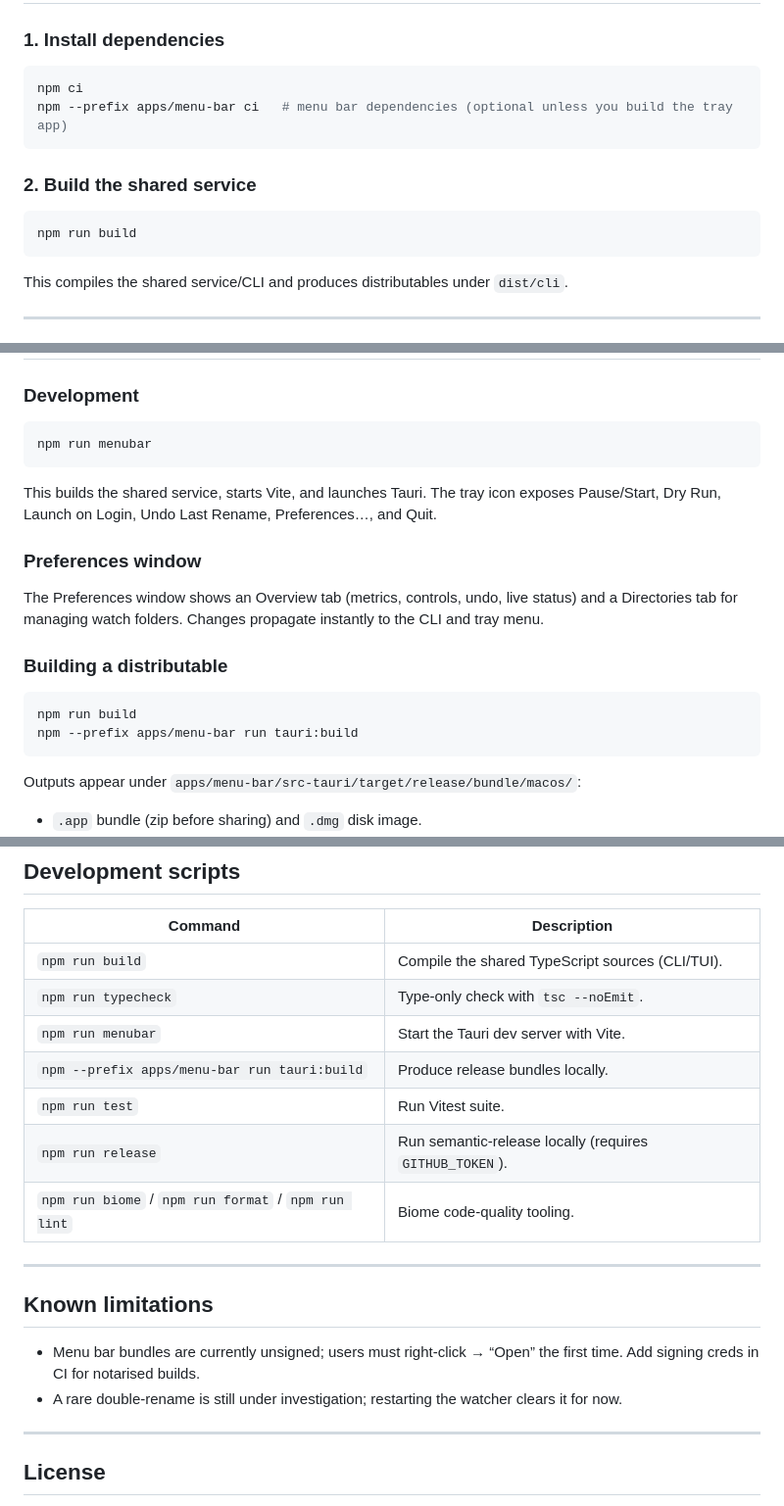
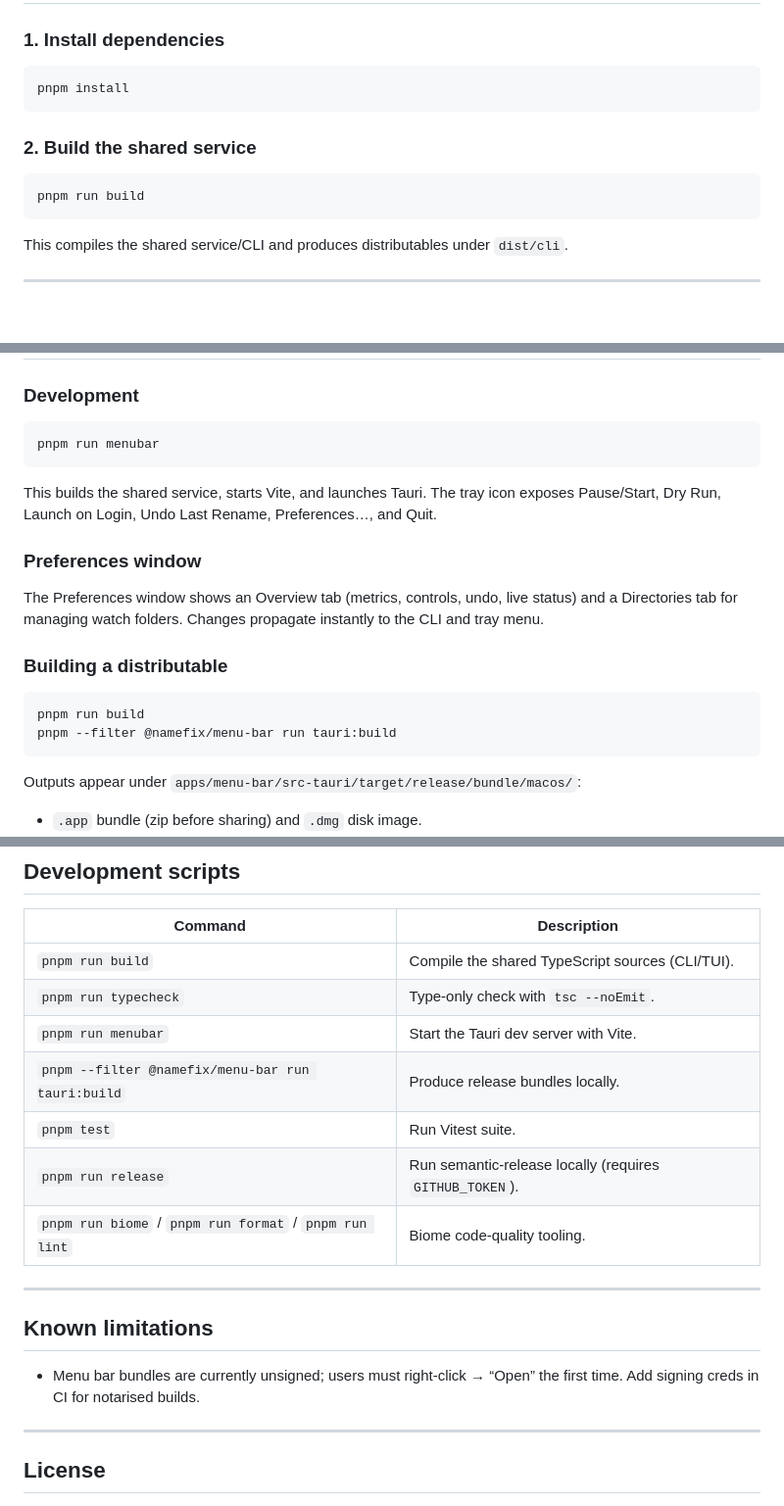
Before and after one commit to indrasvat/namefix, a Markdown page: README.md, 3 parts joined by grey strips. Shown at 98% size. Rendered like a GitHub page; blank space fills up the shorter version.

Commit message:
docs: align README with pnpm workflow

````diff
--- a/README.md
+++ b/README.md
@@ -40,14 +40,13 @@ Config lives in `~/Library/Application Support/namefix/config.json` (or the XDG
 ### 1. Install dependencies
 
 ```bash
-npm ci
-npm --prefix apps/menu-bar ci   # menu bar dependencies (optional unless you build the tray app)
+pnpm install
 ```
 
 ### 2. Build the shared service
 
 ```bash
-npm run build
+pnpm run build
 ```
 
 This compiles the shared service/CLI and produces distributables under `dist/cli`.
@@ -90,7 +89,7 @@ The TUI mirrors these controls (start/stop, dry-run, undo, directory management)
 ### Development
 
 ```bash
-npm run menubar
+pnpm run menubar
 ```
 
 This builds the shared service, starts Vite, and launches Tauri. The tray icon exposes Pause/Start, Dry Run, Launch on Login, Undo Last Rename, Preferences…, and Quit.
@@ -102,8 +101,8 @@ The Preferences window shows an Overview tab (metrics, controls, undo, live stat
 ### Building a distributable
 
 ```bash
-npm run build
-npm --prefix apps/menu-bar run tauri:build
+pnpm run build
+pnpm --filter @namefix/menu-bar run tauri:build
 ```
 
 Outputs appear under `apps/menu-bar/src-tauri/target/release/bundle/macos/`:
@@ -146,20 +145,19 @@ GITHUB_TOKEN=<token> npm run release
 
 | Command | Description |
 |---------|-------------|
-| `npm run build` | Compile the shared TypeScript sources (CLI/TUI). |
-| `npm run typecheck` | Type-only check with `tsc --noEmit`. |
-| `npm run menubar` | Start the Tauri dev server with Vite. |
-| `npm --prefix apps/menu-bar run tauri:build` | Produce release bundles locally. |
-| `npm run test` | Run Vitest suite. |
-| `npm run release` | Run semantic-release locally (requires `GITHUB_TOKEN`). |
-| `npm run biome` / `npm run format` / `npm run lint` | Biome code-quality tooling. |
+| `pnpm run build` | Compile the shared TypeScript sources (CLI/TUI). |
+| `pnpm run typecheck` | Type-only check with `tsc --noEmit`. |
+| `pnpm run menubar` | Start the Tauri dev server with Vite. |
+| `pnpm --filter @namefix/menu-bar run tauri:build` | Produce release bundles locally. |
+| `pnpm test` | Run Vitest suite. |
+| `pnpm run release` | Run semantic-release locally (requires `GITHUB_TOKEN`). |
+| `pnpm run biome` / `pnpm run format` / `pnpm run lint` | Biome code-quality tooling. |
 
 ---
 
 ## Known limitations
 
 - Menu bar bundles are currently unsigned; users must right-click → “Open” the first time. Add signing creds in CI for notarised builds.
-- A rare double-rename is still under investigation; restarting the watcher clears it for now.
 
 ---
 
````
Also changed, not shown: other parts of README.md (+1 -1 lines).
